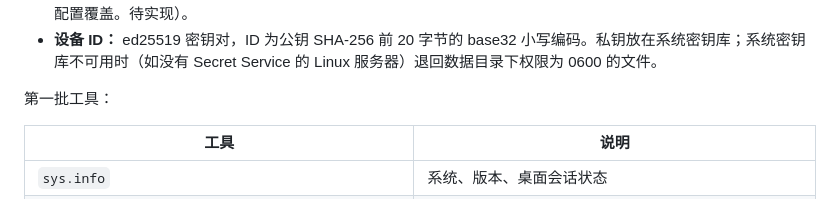
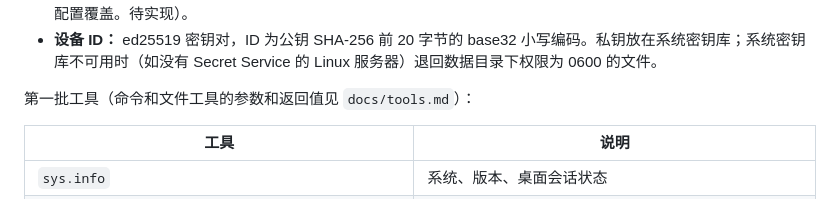
Before and after one commit to Richard2091/DeskBridge, a Markdown page: docs/architecture.md, the part around the change. Rendered like a GitHub page.

Commit message:
docs: 命令和文件工具的参数、返回值和编码处理
Co-Authored-By: Claude Opus 5.5 <noreply@anthropic.com>

```diff
--- a/docs/architecture.md
+++ b/docs/architecture.md
@@ -111,7 +111,7 @@ deskbridge exec / mcp / ui-core ──本机接口──▶ 本机 deskbridge no
 - **设备的两个名字（2026-10-14 用户决定）：** “设备名称”（`--name`）只在 DeskBridge 里显示，可以用中文；“主机名”（`--hostname`）就是这台设备在 Tailscale 里的名字，只能用英文、数字和连字符（Tailscale 会丢弃其他字符，中文名会变成空）。两个名字分开设置，不自动转换；界面上统一叫“设备名称”和“主机名”，不叫“备注”或“设备编码”，以免和设备 ID 混淆。以后在 DeskBridge 里修改主机名，就是修改这台设备在 Tailscale 里的名字（节点运行中修改自己的主机名，改别的设备时经节点协议由对方修改自己；新名字要保存到配置，因为 tsnet 每次启动都会用配置覆盖。待实现）。
 - **设备 ID：** ed25519 密钥对，ID 为公钥 SHA-256 前 20 字节的 base32 小写编码。私钥放在系统密钥库；系统密钥库不可用时（如没有 Secret Service 的 Linux 服务器）退回数据目录下权限为 0600 的文件。
 
-第一批工具：
+第一批工具（命令和文件工具的参数和返回值见 `docs/tools.md`）：
 
 | 工具 | 说明 |
 |---|---|
```
Also changed, not shown: docs/tools.md (added, +138 -0 lines).
